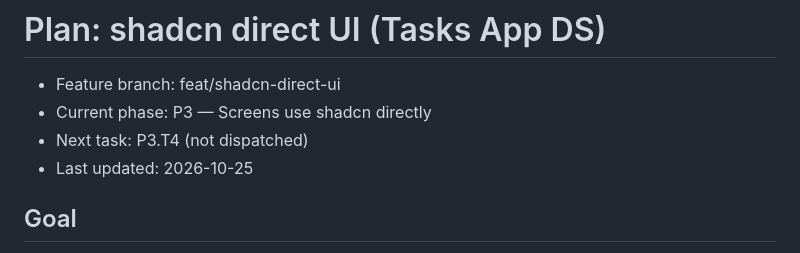
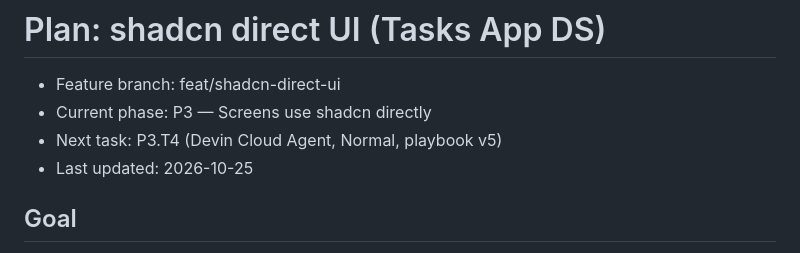
Before and after one commit to 1984Rakesh/SampleWebApp, a Markdown page: plans/shadcn-direct-ui/README.md, the part around one of its changes. Drawn GitHub-style.

Commit message:
shadcn-direct-ui: P3.T4 facts, dispatch to Devin Cloud Agent
Co-Authored-By: Claude Opus 5.5 <noreply@anthropic.com>

```diff
--- a/plans/shadcn-direct-ui/README.md
+++ b/plans/shadcn-direct-ui/README.md
@@ -1,7 +1,7 @@
 # Plan: shadcn direct UI (Tasks App DS)
 - Feature branch: feat/shadcn-direct-ui
 - Current phase: P3 — Screens use shadcn directly
-- Next task: P3.T4 (not dispatched)
+- Next task: P3.T4 (Devin Cloud Agent, Normal, playbook v5)
 - Last updated: 2026-10-25
 
 ## Goal
```
Also changed, not shown: other parts of plans/shadcn-direct-ui/README.md (+1 -1 lines), plans/shadcn-direct-ui/changelog.md (+1 -0 lines), 1 other file.
